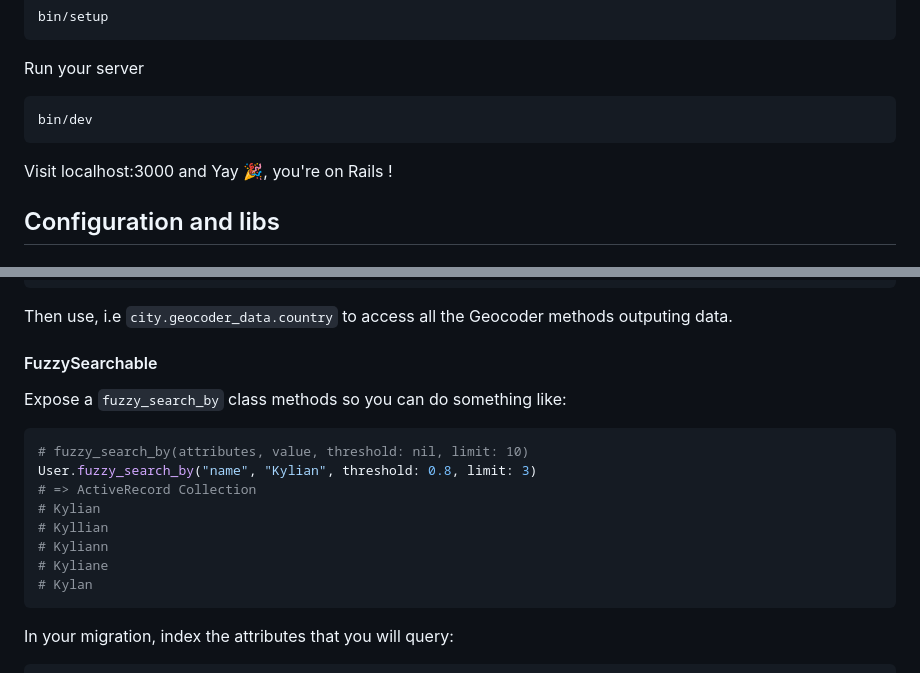
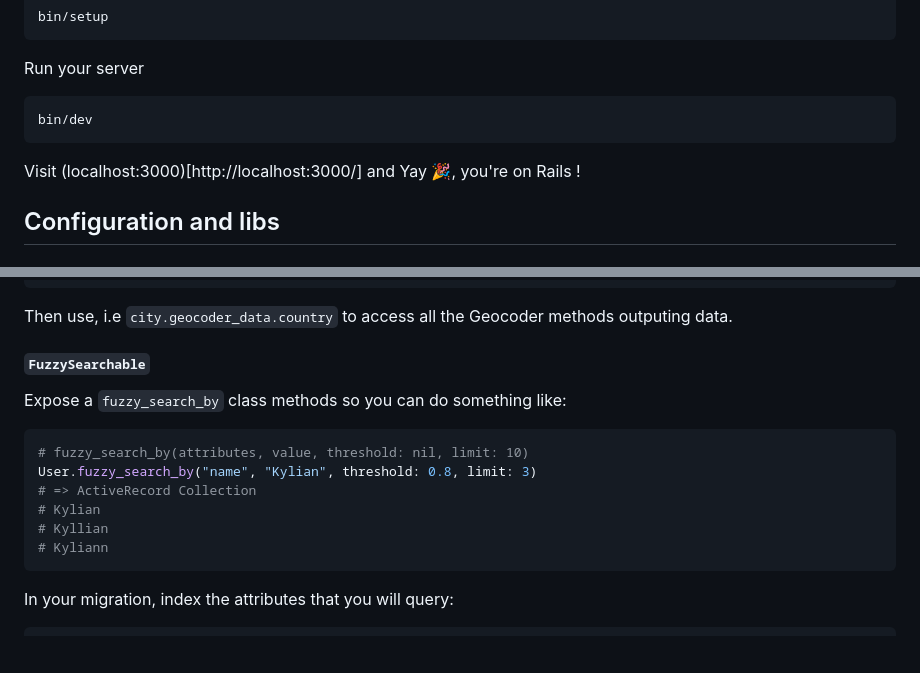
Before and after one commit to anthonyamar/geo-stack, a Markdown page: README.md, 2 parts joined by grey strips. Rendered like a GitHub page; blank space fills up the shorter version.

````diff
--- a/README.md
+++ b/README.md
@@ -65,7 +65,7 @@ Run your server
 bin/dev
 ```
 
-Visit localhost:3000 and Yay 🎉, you're on Rails !
+Visit (localhost:3000)[http://localhost:3000/] and Yay 🎉, you're on Rails !
 
 ## Configuration and libs
 ### Theme configuration
@@ -127,7 +127,7 @@ add_index :cities, :geocoder_data, using: :gin
 
 Then use, i.e `city.geocoder_data.country` to access all the Geocoder methods outputing data.
 
-#### FuzzySearchable
+#### `FuzzySearchable`
 Expose a `fuzzy_search_by` class methods so you can do something like:
 ```ruby
 # fuzzy_search_by(attributes, value, threshold: nil, limit: 10)
@@ -136,8 +136,6 @@ User.fuzzy_search_by("name", "Kylian", threshold: 0.8, limit: 3)
 # Kylian
 # Kyllian
 # Kyliann
-# Kyliane
-# Kylan
 ```
 
 In your migration, index the attributes that you will query:
````
